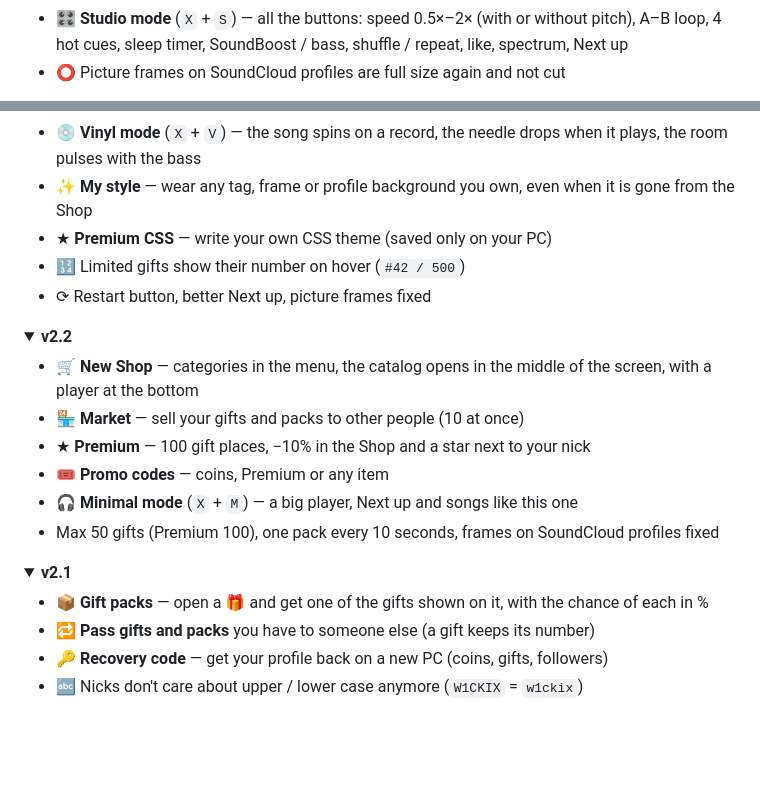
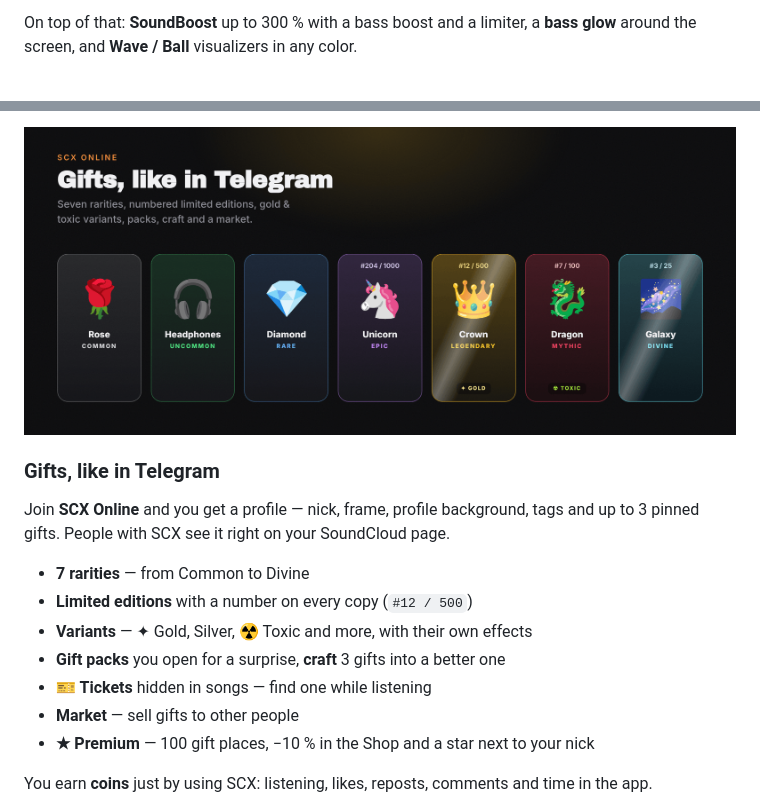
Before and after one commit to naga7756441-afk/SoundCloudX, a Markdown page: README.md, 2 parts joined by grey strips. GitHub-like rendering; pictures changed too: assets/gifts.png (added); folded sections open; blank space fills up the shorter version.

```diff
--- a/README.md
+++ b/README.md
@@ -62,5 +48,3 @@
 
-- 🎛️ **Studio mode** (`X` + `S`) — all the buttons: speed 0.5×–2× (with or without pitch), A–B loop, 4 hot cues, sleep timer, SoundBoost / bass, shuffle / repeat, like, spectrum, Next up
-- ⭕ Picture frames on SoundCloud profiles are full size again and not cut
-</details>
+On top of that: **SoundBoost** up to 300 % with a bass boost and a limiter, a **bass glow** around the screen, and **Wave / Ball** visualizers in any color.
 
@@ -69,28 +52,17 @@
 
-- 💿 **Vinyl mode** (`X` + `V`) — the song spins on a record, the needle drops when it plays, the room pulses with the bass
-- ✨ **My style** — wear any tag, frame or profile background you own, even when it is gone from the Shop
-- ★ **Premium CSS** — write your own CSS theme (saved only on your PC)
-- 🔢 Limited gifts show their number on hover (`#42 / 500`)
-- ⟳ Restart button, better Next up, picture frames fixed
-</details>
+<img src="assets/gifts.png" alt="Gifts" width="100%">
 
-<details>
-<summary><b>v2.2</b></summary>
+### Gifts, like in Telegram
 
-- 🛒 **New Shop** — categories in the menu, the catalog opens in the middle of the screen, with a player at the bottom
-- 🏪 **Market** — sell your gifts and packs to other people (10 at once)
-- ★ **Premium** — 100 gift places, −10% in the Shop and a star next to your nick
-- 🎟️ **Promo codes** — coins, Premium or any item
-- 🎧 **Minimal mode** (`X` + `M`) — a big player, Next up and songs like this one
-- Max 50 gifts (Premium 100), one pack every 10 seconds, frames on SoundCloud profiles fixed
-</details>
+Join **SCX Online** and you get a profile — nick, frame, profile background, tags and up to 3 pinned gifts. People with SCX see it right on your SoundCloud page.
 
-<details>
-<summary><b>v2.1</b></summary>
+- **7 rarities** — from Common to Divine
+- **Limited editions** with a number on every copy (`#12 / 500`)
+- **Variants** — ✦ Gold, Silver, ☢ Toxic and more, with their own effects
+- **Gift packs** you open for a surprise, **craft** 3 gifts into a better one
+- **🎫 Tickets** hidden in songs — find one while listening
+- **Market** — sell gifts to other people
+- **★ Premium** — 100 gift places, −10 % in the Shop and a star next to your nick
 
-- 📦 **Gift packs** — open a 🎁 and get one of the gifts shown on it, with the chance of each in %
-- 🔁 **Pass gifts and packs** you have to someone else (a gift keeps its number)
-- 🔑 **Recovery code** — get your profile back on a new PC (coins, gifts, followers)
-- 🔤 Nicks don't care about upper / lower case anymore (`W1CKIX` = `w1ckix`)
-</details>
+You earn **coins** just by using SCX: listening, likes, reposts, comments and time in the app.
 
```
Also changed, not shown: other parts of README.md (+123 -152 lines), assets/banner.png (added), assets/beat.png (added), assets/modes.png (added), assets/themes.png (added).
